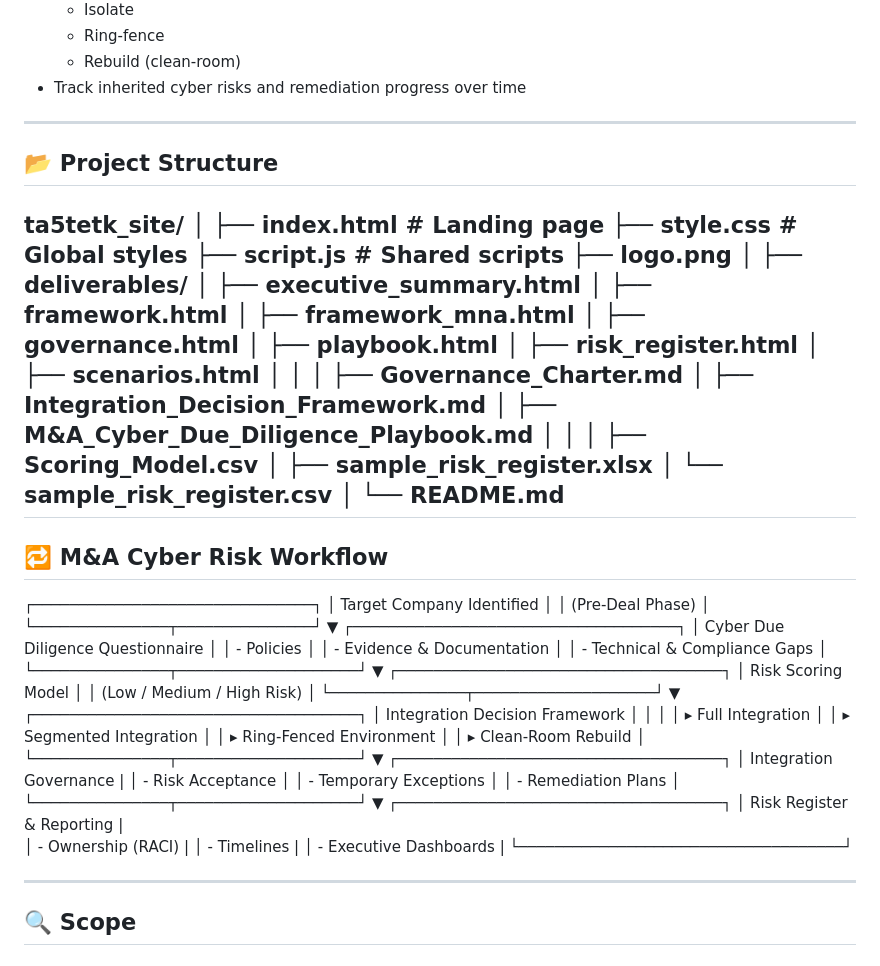
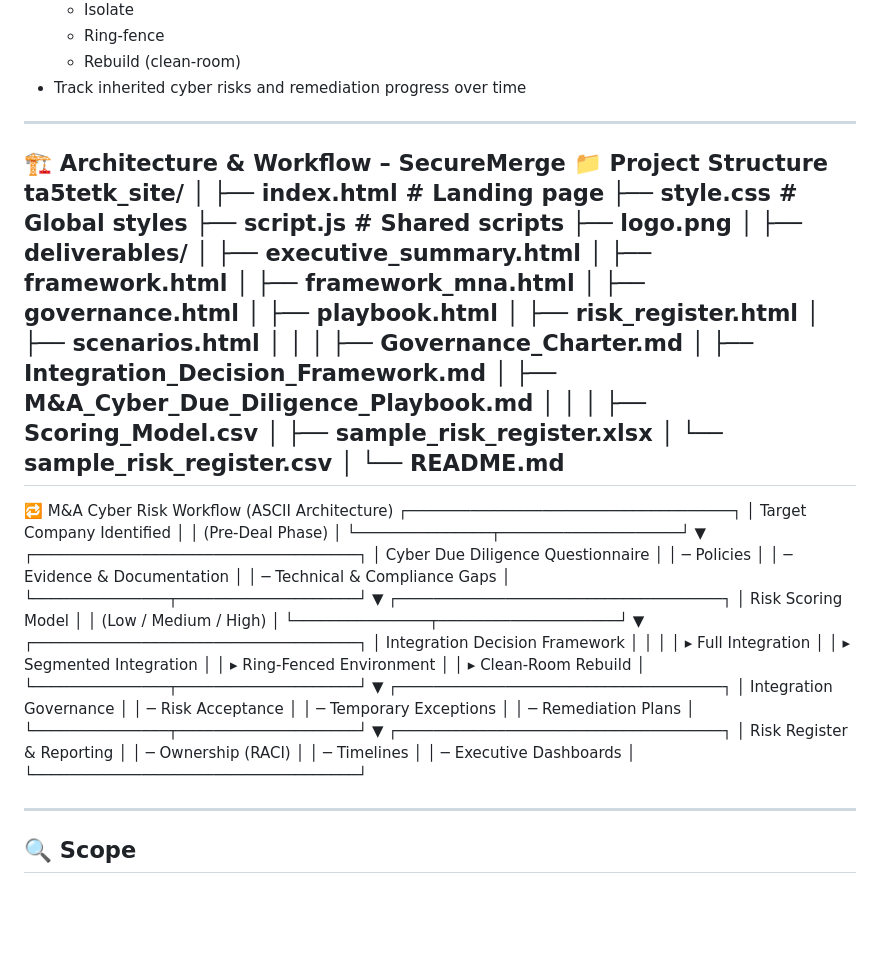
Before and after one commit to ahme-mahmoud/SecureMerge-MA-Cyber-Risk, a Markdown page: README.md, the part around the change. GitHub-like rendering; blank space fills up the shorter version.

```diff
--- a/README.md
+++ b/README.md
@@ -26,8 +26,8 @@ The framework covers:
 - Track inherited cyber risks and remediation progress over time
 
 ---
-
-## 📂 Project Structure
+🏗️ Architecture & Workflow – SecureMerge
+📁 Project Structure
 ta5tetk_site/
 │
 ├── index.html                  # Landing page
@@ -55,48 +55,46 @@ ta5tetk_site/
 └── README.md
 ---
 
-## 🔁 M&A Cyber Risk Workflow
-
-┌───────────────────────────────┐
-│     Target Company Identified │
-│      (Pre-Deal Phase)         │
-└───────────────┬───────────────┘
-                ▼
+🔁 M&A Cyber Risk Workflow (ASCII Architecture)
 ┌────────────────────────────────────┐
-│  Cyber Due Diligence Questionnaire │
-│  - Policies                        │
-│  - Evidence & Documentation        │
-│  - Technical & Compliance Gaps     │
+│     Target Company Identified      │
+│        (Pre-Deal Phase)            │
 └───────────────┬────────────────────┘
                 ▼
 ┌────────────────────────────────────┐
-│        Risk Scoring Model          │
-│   (Low / Medium / High Risk)       │
+│ Cyber Due Diligence Questionnaire  │
+│  ─ Policies                        │
+│  ─ Evidence & Documentation        │
+│  ─ Technical & Compliance Gaps     │
+└───────────────┬────────────────────┘
+                ▼
+┌────────────────────────────────────┐
+│          Risk Scoring Model        │
+│       (Low / Medium / High)        │
 └───────────────┬────────────────────┘
                 ▼
 ┌────────────────────────────────────┐
 │   Integration Decision Framework   │
 │                                    │
-│   ▸ Full Integration               │
-│   ▸ Segmented Integration          │
-│   ▸ Ring-Fenced Environment        │
-│   ▸ Clean-Room Rebuild             │
+│  ▸ Full Integration                │
+│  ▸ Segmented Integration           │
+│  ▸ Ring-Fenced Environment         │
+│  ▸ Clean-Room Rebuild              │
 └───────────────┬────────────────────┘
                 ▼
 ┌────────────────────────────────────┐
-│     Integration Governance         |
-│   - Risk Acceptance                │
-│   - Temporary Exceptions           │
-│   - Remediation Plans              │
+│        Integration Governance      │
+│  ─ Risk Acceptance                 │
+│  ─ Temporary Exceptions            │
+│  ─ Remediation Plans               │
 └───────────────┬────────────────────┘
                 ▼
 ┌────────────────────────────────────┐
-│      Risk Register & Reporting     |
-│   - Ownership (RACI)               |
-│   - Timelines                      |
-│   - Executive Dashboards           |
+│      Risk Register & Reporting     │
+│  ─ Ownership (RACI)                │
+│  ─ Timelines                       │
+│  ─ Executive Dashboards            │
 └────────────────────────────────────┘
-
 
 ---
 
```
